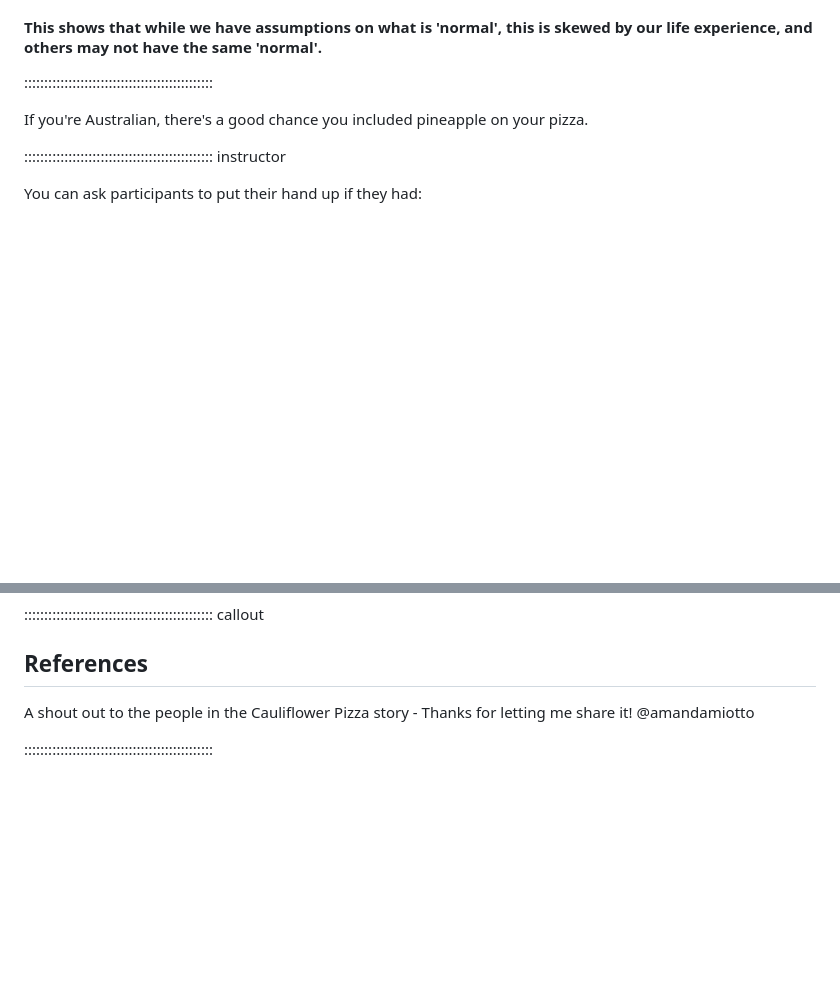
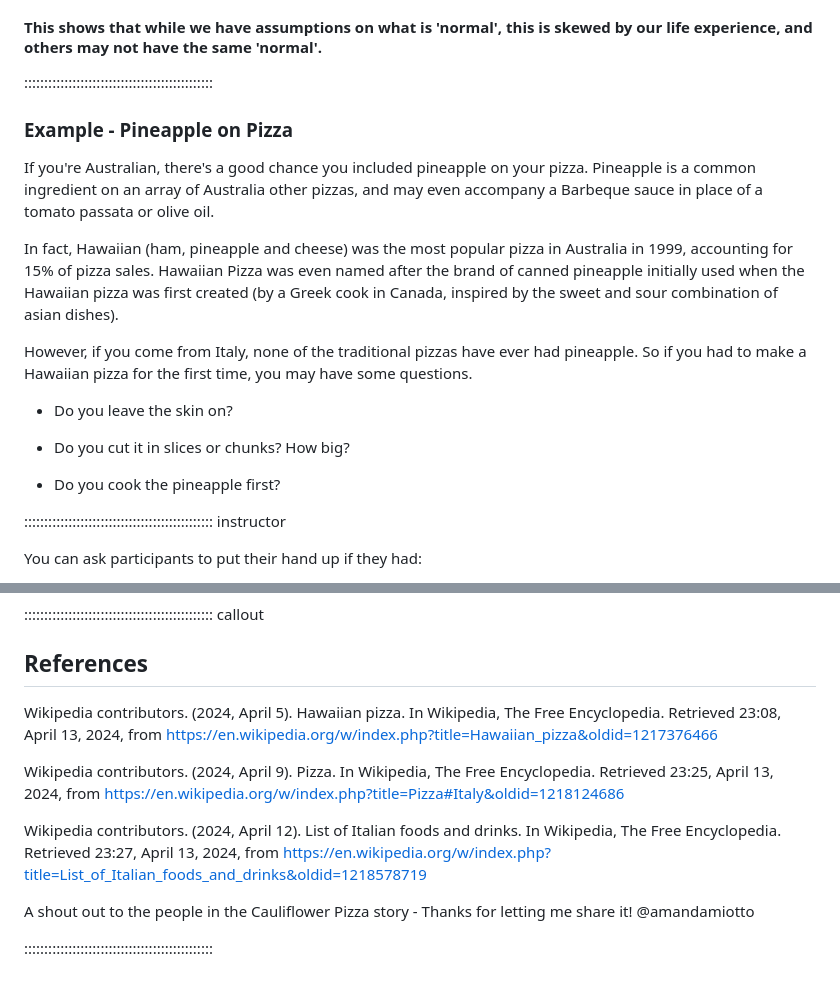
Before and after one commit to da5nsy/ReproducibleResearch, a Markdown page: episodes/step4Doco.md, 2 parts joined by grey strips. Rendered like a GitHub page; blank space fills up the shorter version.

Commit message:
Pizza pineapple tut

```diff
--- a/episodes/step4Doco.md
+++ b/episodes/step4Doco.md
@@ -81,8 +81,19 @@ Does a base need to be a yeast based dough? If so, take the scenerio that someon
 
 :::::::::::::::::::::::::::::::::::::::::::::::
 
+### Example - Pineapple on Pizza
 
-If you're Australian, there's a good chance you included pineapple on your pizza.
+If you're Australian, there's a good chance you included pineapple on your pizza. Pineapple is a common ingredient on an array of Australia other pizzas, and may even accompany a Barbeque sauce in place of a tomato passata or olive oil.
+
+In fact, Hawaiian (ham, pineapple and cheese) was the most popular pizza in Australia in 1999, accounting for 15% of pizza sales. Hawaiian Pizza was even named after the brand of canned pineapple initially used when the Hawaiian pizza was first created (by a Greek cook in Canada, inspired by the sweet and sour combination of asian dishes).
+
+However, if you come from Italy, none of the traditional pizzas have ever had pineapple. So if you had to make a Hawaiian pizza for the first time, you may have some questions.
+
+- Do you leave the skin on?
+
+- Do you cut it in slices or chunks? How big?
+
+- Do you cook the pineapple first?
 
 
 ::::::::::::::::::::::::::::::::::::::::::::::: instructor
@@ -136,6 +147,12 @@ If you really want to be a bit dad joke/cheesy ha, you can play "All about the b
 
 ## References
 
+Wikipedia contributors. (2024, April 5). Hawaiian pizza. In Wikipedia, The Free Encyclopedia. Retrieved 23:08, April 13, 2024, from https://en.wikipedia.org/w/index.php?title=Hawaiian_pizza&oldid=1217376466
+
+Wikipedia contributors. (2024, April 9). Pizza. In Wikipedia, The Free Encyclopedia. Retrieved 23:25, April 13, 2024, from https://en.wikipedia.org/w/index.php?title=Pizza#Italy&oldid=1218124686
+
+Wikipedia contributors. (2024, April 12). List of Italian foods and drinks. In Wikipedia, The Free Encyclopedia. Retrieved 23:27, April 13, 2024, from https://en.wikipedia.org/w/index.php?title=List_of_Italian_foods_and_drinks&oldid=1218578719
+
 A shout out to the people in the Cauliflower Pizza story - Thanks for letting me share it! @amandamiotto
 
 :::::::::::::::::::::::::::::::::::::::::::::::
```
